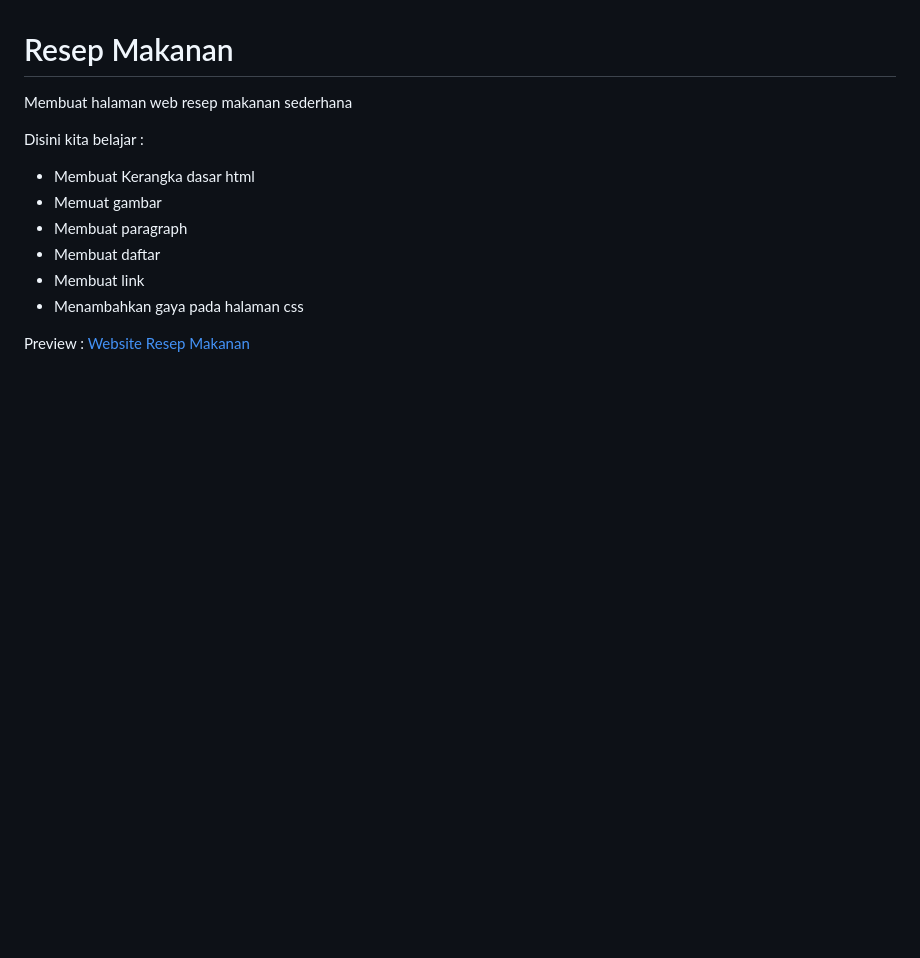
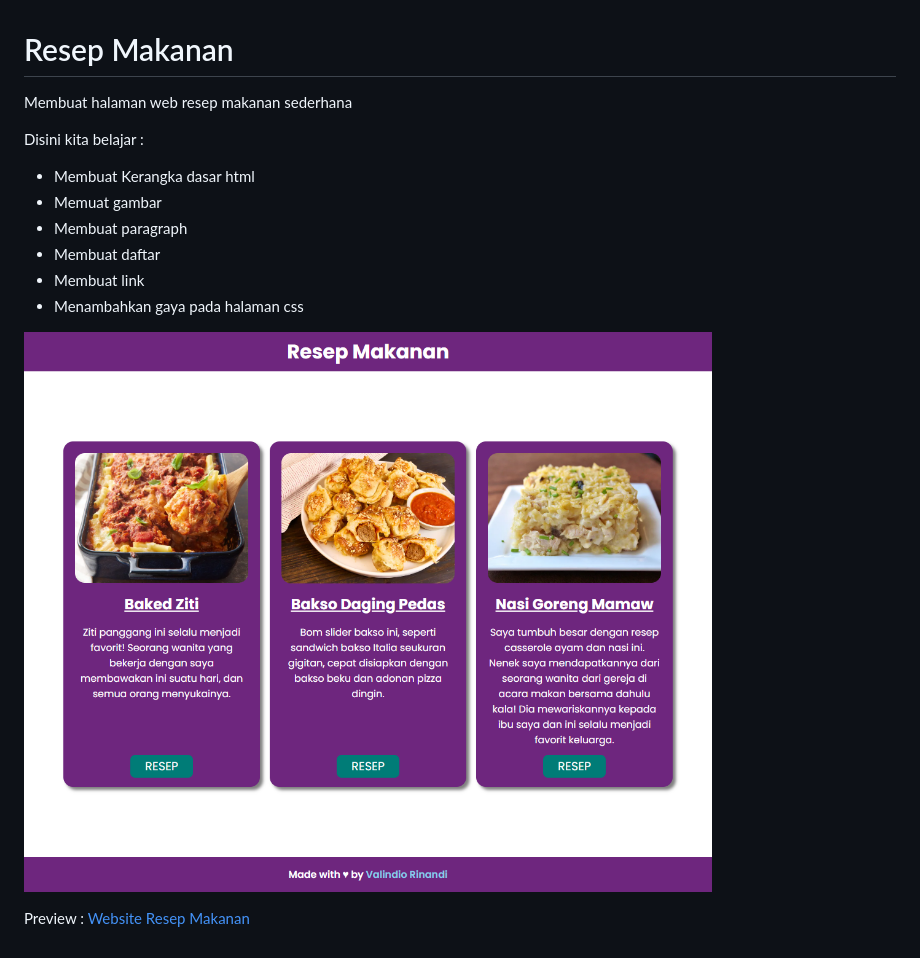
Before and after one commit to valindio/project-resep-makanan, a Markdown page: README.md, the part around the change. Rendered like a GitHub page; pictures changed too: Images/screenshot.png (added); blank space fills up the shorter version.

Commit message:
update README
menambahkan gambar pada readme

```diff
--- a/README.md
+++ b/README.md
@@ -11,4 +11,6 @@ Disini kita belajar :
 - Membuat link
 - Menambahkan gaya pada halaman css
 
+![Resep Makanan Website](Images/screenshot.png)
+
 Preview : [Website Resep Makanan](https://valindio.github.io/project-resep-makanan)
```
